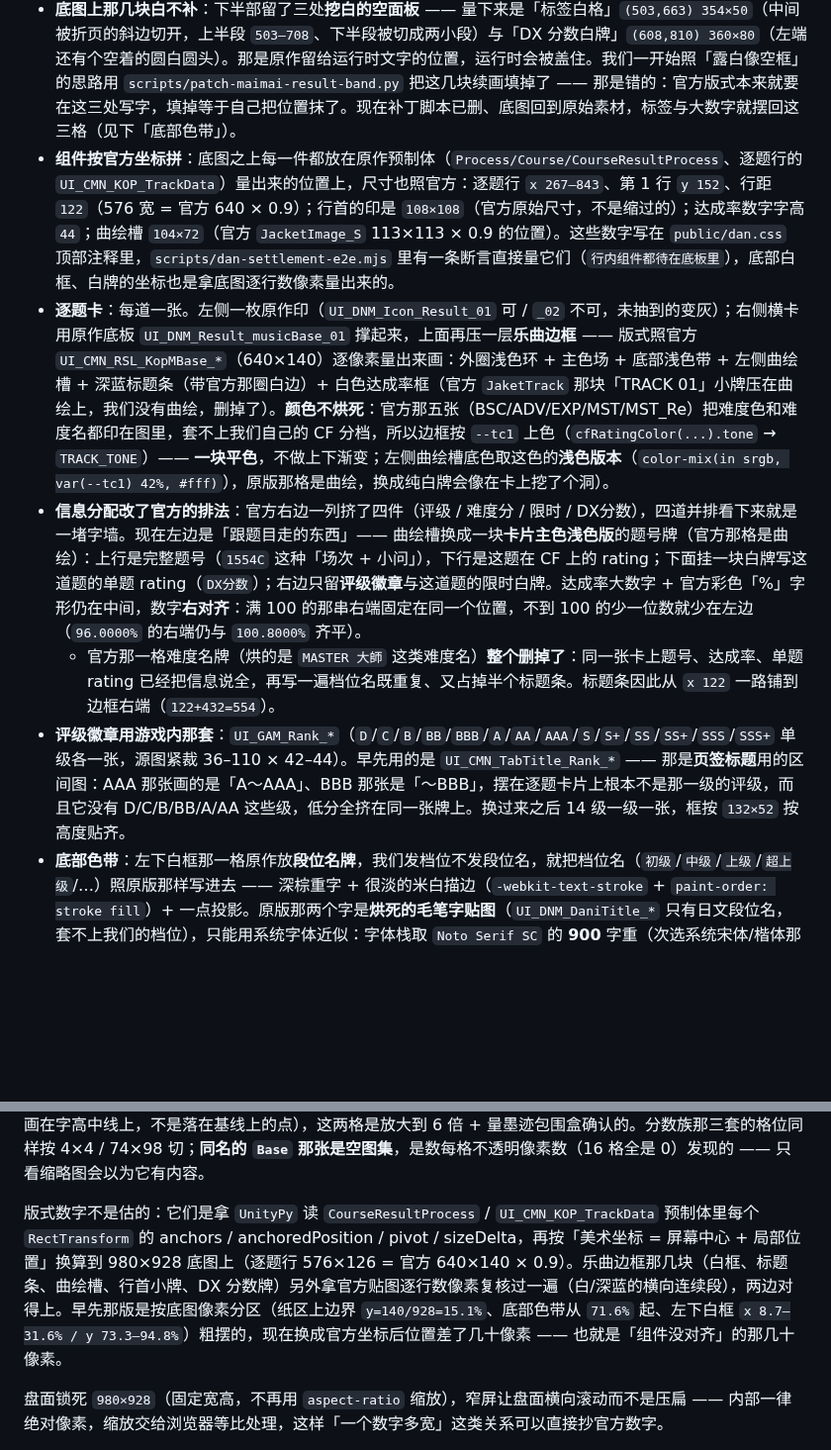
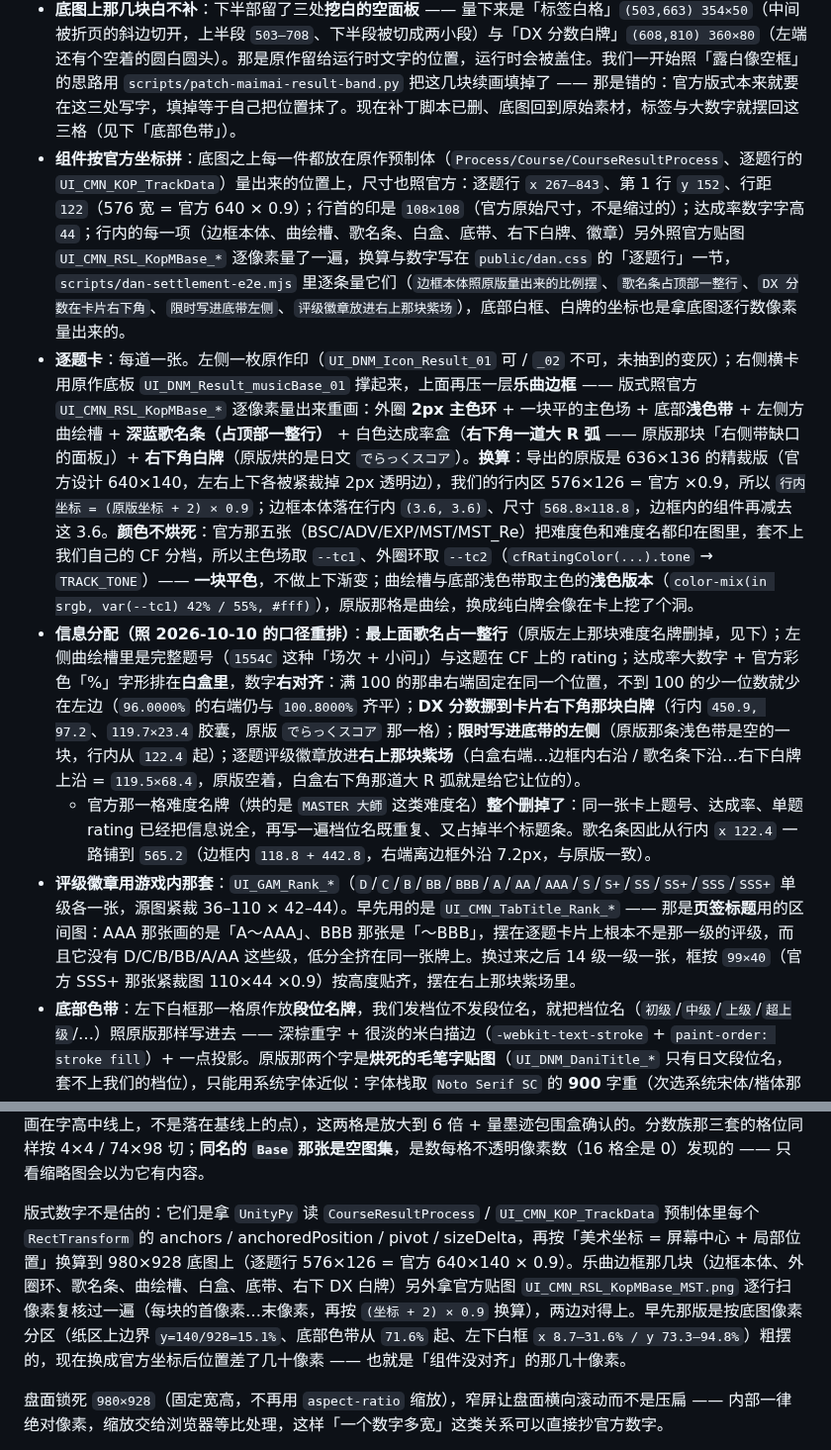
Before and after one commit to fbd777/Algorithm-DX, a Markdown page: docs/dan.md, 2 parts joined by grey strips. Shown at 99% size. GitHub-like rendering; blank space fills up the shorter version.

```diff
--- a/docs/dan.md
+++ b/docs/dan.md
@@ -162,11 +162,11 @@ active ──四道全部通关──→ cleared（通过）
 
 - **底图**：整屏就是原作那张 980×928 的成品图 —— `UI_DNM_Result_Base_01`（「段位認定」）与 `UI_DNM_Result_Base_03`（「ランダム段位認定」）。页头文字、格纹页眉、两侧水引（蝴蝶结 + 竖绳 + 流苏）、下半部色带与左下角那格白框**全部烘焙在底图里**，所以档位挑战与随机段位各用自己那一版，标题不再由页面画。
 - **底图上那几块白不补**：下半部留了三处**挖白的空面板** —— 量下来是「标签白格」`(503,663) 354×50`（中间被折页的斜边切开，上半段 `503–708`、下半段被切成两小段）与「DX 分数白牌」`(608,810) 360×80`（左端还有个空着的圆白圆头）。那是原作留给运行时文字的位置，运行时会被盖住。我们一开始照「露白像空框」的思路用 `scripts/patch-maimai-result-band.py` 把这几块续画填掉了 —— 那是错的：官方版式本来就要在这三处写字，填掉等于自己把位置抹了。现在补丁脚本已删、底图回到原始素材，标签与大数字就摆回这三格（见下「底部色带」）。
-- **组件按官方坐标拼**：底图之上每一件都放在原作预制体（`Process/Course/CourseResultProcess`、逐题行的 `UI_CMN_KOP_TrackData`）量出来的位置上，尺寸也照官方：逐题行 `x 267–843`、第 1 行 `y 152`、行距 `122`（576 宽 = 官方 640 × 0.9）；行首的印是 `108×108`（官方原始尺寸，不是缩过的）；达成率数字字高 `44`；曲绘槽 `104×72`（官方 `JacketImage_S` 113×113 × 0.9 的位置）。这些数字写在 `public/dan.css` 顶部注释里，`scripts/dan-settlement-e2e.mjs` 里有一条断言直接量它们（`行内组件都待在底板里`），底部白框、白牌的坐标也是拿底图逐行数像素量出来的。
-- **逐题卡**：每道一张。左侧一枚原作印（`UI_DNM_Icon_Result_01` 可 / `_02` 不可，未抽到的变灰）；右侧横卡用原作底板 `UI_DNM_Result_musicBase_01` 撑起来，上面再压一层**乐曲边框** —— 版式照官方 `UI_CMN_RSL_KopMBase_*`（640×140）逐像素量出来画：外圈浅色环 + 主色场 + 底部浅色带 + 左侧曲绘槽 + 深蓝标题条（带官方那圈白边）+ 白色达成率框（官方 `JaketTrack` 那块「TRACK 01」小牌压在曲绘上，我们没有曲绘，删掉了）。**颜色不烘死**：官方那五张（BSC/ADV/EXP/MST/MST_Re）把难度色和难度名都印在图里，套不上我们自己的 CF 分档，所以边框按 `--tc1` 上色（`cfRatingColor(...).tone` → `TRACK_TONE`）—— **一块平色**，不做上下渐变；左侧曲绘槽底色取这色的**浅色版本**（`color-mix(in srgb, var(--tc1) 42%, #fff)`），原版那格是曲绘，换成纯白牌会像在卡上挖了个洞）。
-- **信息分配改了官方的排法**：官方右边一列挤了四件（评级 / 难度分 / 限时 / DX分数），四道并排看下来就是一堵字墙。现在左边是「跟题目走的东西」—— 曲绘槽换成一块**卡片主色浅色版**的题号牌（官方那格是曲绘）：上行是完整题号（`1554C` 这种「场次 + 小问」），下行是这题在 CF 上的 rating；下面挂一块白牌写这道题的单题 rating（`DX分数`）；右边只留**评级徽章**与这道题的限时白牌。达成率大数字 + 官方彩色「%」字形仍在中间，数字**右对齐**：满 100 的那串右端固定在同一个位置，不到 100 的少一位数就少在左边（`96.0000%` 的右端仍与 `100.8000%` 齐平）。
-  - 官方那一格难度名牌（烘的是 `MASTER 大師` 这类难度名）**整个删掉了**：同一张卡上题号、达成率、单题 rating 已经把信息说全，再写一遍档位名既重复、又占掉半个标题条。标题条因此从 `x 122` 一路铺到边框右端（`122+432=554`）。
-- **评级徽章用游戏内那套**：`UI_GAM_Rank_*`（`D`/`C`/`B`/`BB`/`BBB`/`A`/`AA`/`AAA`/`S`/`S+`/`SS`/`SS+`/`SSS`/`SSS+` 单级各一张，源图紧裁 36–110 × 42–44）。早先用的是 `UI_CMN_TabTitle_Rank_*` —— 那是**页签标题**用的区间图：AAA 那张画的是「A～AAA」、BBB 那张是「～BBB」，摆在逐题卡片上根本不是那一级的评级，而且它没有 D/C/B/BB/A/AA 这些级，低分全挤在同一张牌上。换过来之后 14 级一级一张，框按 `132×52` 按高度贴齐。
+- **组件按官方坐标拼**：底图之上每一件都放在原作预制体（`Process/Course/CourseResultProcess`、逐题行的 `UI_CMN_KOP_TrackData`）量出来的位置上，尺寸也照官方：逐题行 `x 267–843`、第 1 行 `y 152`、行距 `122`（576 宽 = 官方 640 × 0.9）；行首的印是 `108×108`（官方原始尺寸，不是缩过的）；达成率数字字高 `44`；行内的每一项（边框本体、曲绘槽、歌名条、白盒、底带、右下白牌、徽章）另外照官方贴图 `UI_CMN_RSL_KopMBase_*` 逐像素量了一遍，换算与数字写在 `public/dan.css` 的「逐题行」一节，`scripts/dan-settlement-e2e.mjs` 里逐条量它们（`边框本体照原版量出来的比例摆`、`歌名条占顶部一整行`、`DX 分数在卡片右下角`、`限时写进底带左侧`、`评级徽章放进右上那块紫场`），底部白框、白牌的坐标也是拿底图逐行数像素量出来的。
+- **逐题卡**：每道一张。左侧一枚原作印（`UI_DNM_Icon_Result_01` 可 / `_02` 不可，未抽到的变灰）；右侧横卡用原作底板 `UI_DNM_Result_musicBase_01` 撑起来，上面再压一层**乐曲边框** —— 版式照官方 `UI_CMN_RSL_KopMBase_*` 逐像素量出来重画：外圈 **2px 主色环** + 一块平的主色场 + 底部**浅色带** + 左侧方曲绘槽 + **深蓝歌名条（占顶部一整行）** + 白色达成率盒（**右下角一道大 R 弧** —— 原版那块「右侧带缺口的面板」）+ **右下角白牌**（原版烘的是日文 `でらっくスコア`）。**换算**：导出的原版是 636×136 的精裁版（官方设计 640×140，左右上下各被紧裁掉 2px 透明边），我们的行内区 576×126 = 官方 ×0.9，所以 `行内坐标 = (原版坐标 + 2) × 0.9`；边框本体落在行内 `(3.6, 3.6)`、尺寸 `568.8×118.8`，边框内的组件再减去这 3.6。**颜色不烘死**：官方那五张（BSC/ADV/EXP/MST/MST_Re）把难度色和难度名都印在图里，套不上我们自己的 CF 分档，所以主色场取 `--tc1`、外圈环取 `--tc2`（`cfRatingColor(...).tone` → `TRACK_TONE`）—— **一块平色**，不做上下渐变；曲绘槽与底部浅色带取主色的**浅色版本**（`color-mix(in srgb, var(--tc1) 42% / 55%, #fff)`），原版那格是曲绘，换成纯白牌会像在卡上挖了个洞。
+- **信息分配（照 2026-10-10 的口径重排）**：**最上面歌名占一整行**（原版左上那块难度名牌删掉，见下）；左侧曲绘槽里是完整题号（`1554C` 这种「场次 + 小问」）与这题在 CF 上的 rating；达成率大数字 + 官方彩色「%」字形排在**白盒里**，数字**右对齐**：满 100 的那串右端固定在同一个位置，不到 100 的少一位数就少在左边（`96.0000%` 的右端仍与 `100.8000%` 齐平）；**DX 分数挪到卡片右下角那块白牌**（行内 `450.9, 97.2`、`119.7×23.4` 胶囊，原版 `でらっくスコア` 那一格）；**限时写进底带的左侧**（原版那条浅色带是空的一块，行内从 `122.4` 起）；逐题评级徽章放进**右上那块紫场**（白盒右端…边框内右沿 / 歌名条下沿…右下白牌上沿 = `119.5×68.4`，原版空着，白盒右下角那道大 R 弧就是给它让位的）。
+  - 官方那一格难度名牌（烘的是 `MASTER 大師` 这类难度名）**整个删掉了**：同一张卡上题号、达成率、单题 rating 已经把信息说全，再写一遍档位名既重复、又占掉半个标题条。歌名条因此从行内 `x 122.4` 一路铺到 `565.2`（边框内 `118.8 + 442.8`，右端离边框外沿 7.2px，与原版一致）。
+- **评级徽章用游戏内那套**：`UI_GAM_Rank_*`（`D`/`C`/`B`/`BB`/`BBB`/`A`/`AA`/`AAA`/`S`/`S+`/`SS`/`SS+`/`SSS`/`SSS+` 单级各一张，源图紧裁 36–110 × 42–44）。早先用的是 `UI_CMN_TabTitle_Rank_*` —— 那是**页签标题**用的区间图：AAA 那张画的是「A～AAA」、BBB 那张是「～BBB」，摆在逐题卡片上根本不是那一级的评级，而且它没有 D/C/B/BB/A/AA 这些级，低分全挤在同一张牌上。换过来之后 14 级一级一张，框按 `99×40`（官方 SSS+ 那张紧裁图 110×44 ×0.9）按高度贴齐，摆在右上那块紫场里。
 - **底部色带**：左下白框那一格原作放**段位名牌**，我们发档位不发段位名，就把档位名（`初级`/`中级`/`上级`/`超上级`/…）照原版那样写进去 —— 深棕重字 + 很淡的米白描边（`-webkit-text-stroke` + `paint-order: stroke fill`）+ 一点投影。原版那两个字是**烘死的毛笔字贴图**（`UI_DNM_DaniTitle_*` 只有日文段位名，套不上我们的档位），只能用系统字体近似：字体栈取 `Noto Serif SC` 的 **900** 字重（次选系统宋体/楷体那一类衬线），SimSun 那种细宋笔画只有原版一半粗。名字超过两个字自动缩号（`data-len`）。名字下面一行小字写「合格 · 4 / 4 道通关」。中间是原作的剩余生命底盘（`UI_DNM_Base_Life_01` 绿 / `_03` 红），照官方放大到 `200×200`，心里那个数字是「四道里过了几道」（数字图集里没有「/」字形，退回普通文字会被两边数字的描边吃掉，所以不写 `4/4`）。右边两块**照底图预留的白格**摆：`总达成率` 写进上面那格白（实测白区是 `x 503..708`，右边那截 `753..856` 被折页斜边切开，所以四个字按 `503..708` **居中**、字号 23），官方数字图集拼的大数字落在下面的色带上（`y 727`、字高 66，右端对齐 `x 950`）；`DX分数` 与它的数字写进下面那条白牌（`(608,810) 360×80`，标签在左、数字在右，两端各留 46px，左端那个空的白圆头按原样空着，文字靠上排 —— 白牌下半截也被折页切掉一块），两处都是和标题条同一个深蓝 `#16306b`。
 - 数字不是 CSS 字体画的：**官方数字图集逐格切**。图集是规整 4×4 网格，格子由同名 Sprite 定 rect；白字族每格拆成「官方 `_Outline` 剪影当遮罩上深色（描边）+ 官方填充图集」两层 —— 图集本身是**纯白剪影**（游戏运行时才染色），background 层没法单独染色，所以用两个真元素叠。这套「剪影 + 运行时染色」的能力也直接用在了 DX 分数上（染成帧上的深蓝 `#0d2a63`，见下）。对照表（一张张看出来的）：白字族 `[0-9]` `[10]'+'` `[11]'-'` `[12]','` `[13]'·'`（居中的圆点，就是这套字体的小数点）`[14]'%'`；分数族 `[10]'+'` `[11]'/'` `[12]'%'` `[13]'.'`。
 - **数字怎么排**：**一个字形一格，格子之间按 `advance` 等距** —— 就是图集自己的排法，小数点、逗号这些跟数字走同一条路，不开特例。唯一要做的是把每格右边的留白收掉：图集格宽比字形宽（分数族格宽 74、字形只有 60–63），照格宽排会读成「一个字一个字分开」，所以每格收回 `格宽 − advance`（分数族 74→67、90p 89→67、26p 34→24，见 `NUM_FONTS.advance`），最后一格不收回。
@@ -213,7 +213,7 @@ python scripts/extract-maimai-assets.py "<含 resources.assets 的游戏目录>"
 
 贴图对应的**贴图名**是拿 UnityPy 枚举客户端 `resources.assets` 的 `Texture2D` 得到的（那一个文件里有 5916 张，`UI_DNM_*` 家族 159 张）。数字图集的**格位**不用量：每格都有同名 Sprite（`UI_CMN_Num_90p_0 … _14`），网格正好 4×4，`下标 × 格宽/格高` 就是裁切位置；`[12]` 是逗号、`[13]` 是居中的圆点（原作这套字体的小数点就画在字高中线上，不是落在基线上的点），这两格是放大到 6 倍 + 量墨迹包围盒确认的。分数族那三套的格位同样按 4×4 / 74×98 切；**同名的 `Base` 那张是空图集**，是数每格不透明像素数（16 格全是 0）发现的 —— 只看缩略图会以为它有内容。
 
-版式数字不是估的：它们是拿 `UnityPy` 读 `CourseResultProcess` / `UI_CMN_KOP_TrackData` 预制体里每个 `RectTransform` 的 anchors / anchoredPosition / pivot / sizeDelta，再按「美术坐标 = 屏幕中心 + 局部位置」换算到 980×928 底图上（逐题行 576×126 = 官方 640×140 × 0.9）。乐曲边框那几块（白框、标题条、曲绘槽、行首小牌、DX 分数牌）另外拿官方贴图逐行数像素复核过一遍（白/深蓝的横向连续段），两边对得上。早先那版是按底图像素分区（纸区上边界 `y=140/928=15.1%`、底部色带从 `71.6%` 起、左下白框 `x 8.7–31.6% / y 73.3–94.8%`）粗摆的，现在换成官方坐标后位置差了几十像素 —— 也就是「组件没对齐」的那几十像素。
+版式数字不是估的：它们是拿 `UnityPy` 读 `CourseResultProcess` / `UI_CMN_KOP_TrackData` 预制体里每个 `RectTransform` 的 anchors / anchoredPosition / pivot / sizeDelta，再按「美术坐标 = 屏幕中心 + 局部位置」换算到 980×928 底图上（逐题行 576×126 = 官方 640×140 × 0.9）。乐曲边框那几块（边框本体、外圈环、歌名条、曲绘槽、白盒、底带、右下 DX 白牌）另外拿官方贴图 `UI_CMN_RSL_KopMBase_MST.png` 逐行扫像素复核过一遍（每块的首像素…末像素，再按 `(坐标 + 2) × 0.9` 换算），两边对得上。早先那版是按底图像素分区（纸区上边界 `y=140/928=15.1%`、底部色带从 `71.6%` 起、左下白框 `x 8.7–31.6% / y 73.3–94.8%`）粗摆的，现在换成官方坐标后位置差了几十像素 —— 也就是「组件没对齐」的那几十像素。
 
 盘面锁死 `980×928`（固定宽高，不再用 `aspect-ratio` 缩放），窄屏让盘面横向滚动而不是压扁 —— 内部一律绝对像素，缩放交给浏览器等比处理，这样「一个数字多宽」这类关系可以直接抄官方数字。
 
```
Also changed, not shown: docs/images/dan-card-vs-original.png (added), docs/images/dan-card.png, docs/images/dan-settlement-mixed.jpg, docs/images/dan-settlement.jpg, 3 other files.
